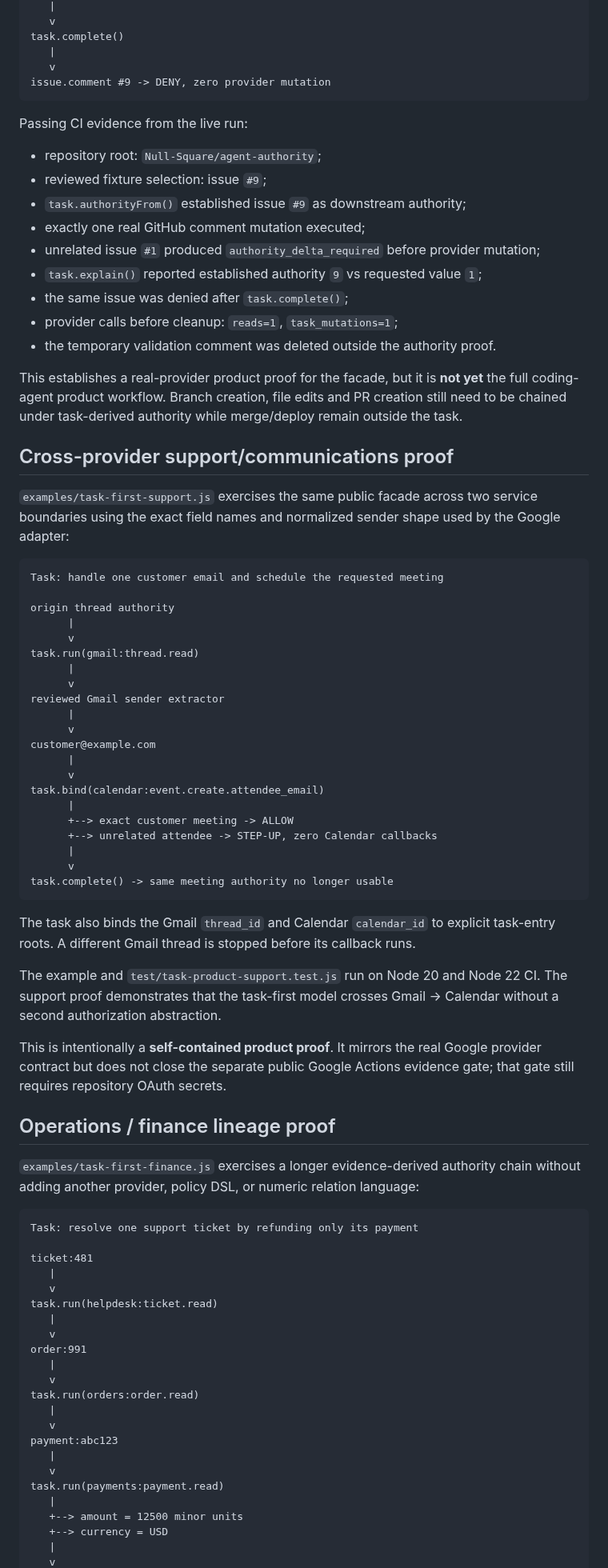
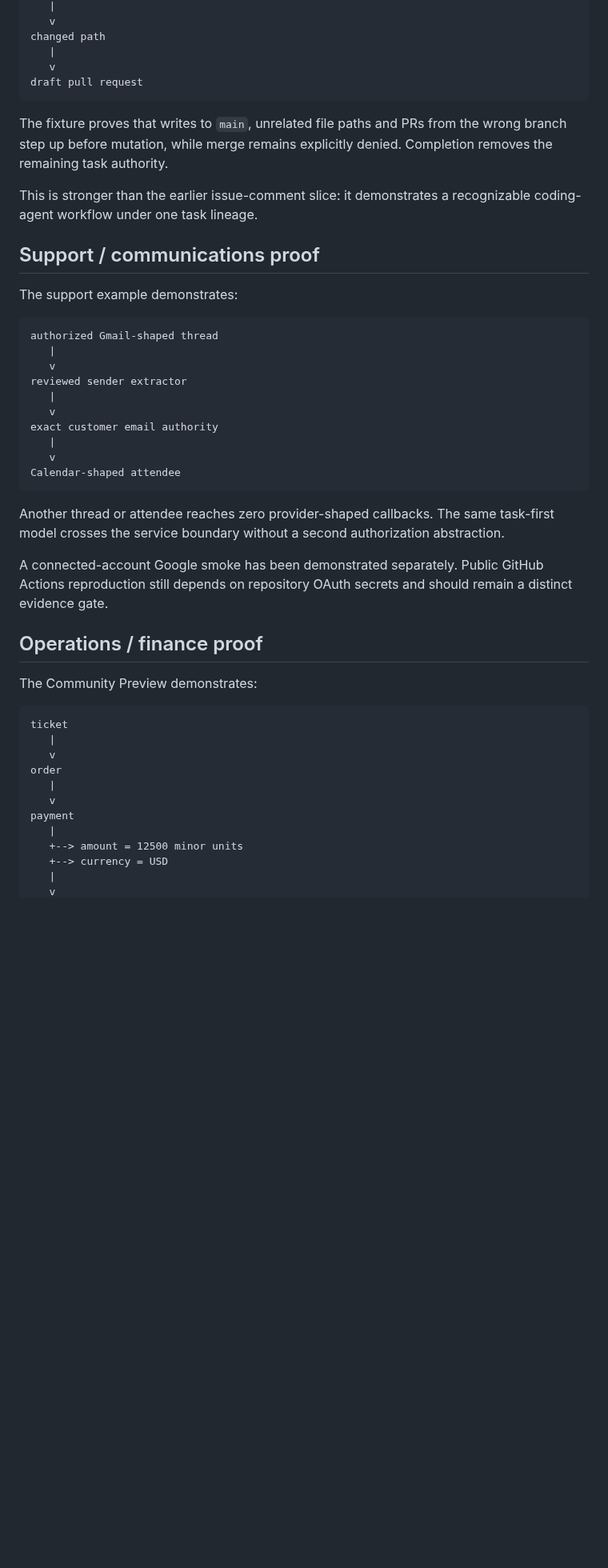
Before and after one commit to Null-Square/agent-authority, a Markdown page: docs/product-proof.md, the part around one of its changes. Shown at 80% size. Rendered like a GitHub page; blank space fills up the shorter version.

Commit message:
docs: redefine product proof for community preview

````diff
--- a/docs/product-proof.md
+++ b/docs/product-proof.md
@@ -103,82 +125,48 @@ issue #9 becomes downstream task authority
    |
    v
-task.complete()
+changed path
    |
    v
-issue.comment #9 -> DENY, zero provider mutation
+draft pull request
 ```
 
-Passing CI evidence from the live run:
+The fixture proves that writes to `main`, unrelated file paths and PRs from the wrong branch step up before mutation, while merge remains explicitly denied. Completion removes the remaining task authority.
 
-- repository root: `Null-Square/agent-authority`;
-- reviewed fixture selection: issue `#9`;
-- `task.authorityFrom()` established issue `#9` as downstream authority;
-- exactly one real GitHub comment mutation executed;
-- unrelated issue `#1` produced `authority_delta_required` before provider mutation;
-- `task.explain()` reported established authority `9` vs requested value `1`;
-- the same issue was denied after `task.complete()`;
-- provider calls before cleanup: `reads=1`, `task_mutations=1`;
-- the temporary validation comment was deleted outside the authority proof.
+This is stronger than the earlier issue-comment slice: it demonstrates a recognizable coding-agent workflow under one task lineage.
 
-This establishes a real-provider product proof for the facade, but it is **not yet** the full coding-agent product workflow. Branch creation, file edits and PR creation still need to be chained under task-derived authority while merge/deploy remain outside the task.
+## Support / communications proof
 
-## Cross-provider support/communications proof
-
-`examples/task-first-support.js` exercises the same public facade across two service boundaries using the exact field names and normalized sender shape used by the Google adapter:
+The support example demonstrates:
 
 ```text
-Task: handle one customer email and schedule the requested meeting
-
-origin thread authority
-      |
-      v
-task.run(gmail:thread.read)
-      |
-      v
-reviewed Gmail sender extractor
-      |
-      v
-customer@example.com
-      |
-      v
-task.bind(calendar:event.create.attendee_email)
-      |
-      +--> exact customer meeting -> ALLOW
-      +--> unrelated attendee -> STEP-UP, zero Calendar callbacks
-      |
-      v
-task.complete() -> same meeting authority no longer usable
+authorized Gmail-shaped thread
+   |
+   v
+reviewed sender extractor
+   |
+   v
+exact customer email authority
+   |
+   v
+Calendar-shaped attendee
 ```
 
-The task also binds the Gmail `thread_id` and Calendar `calendar_id` to explicit task-entry roots. A different Gmail thread is stopped before its callback runs.
+Another thread or attendee reaches zero provider-shaped callbacks. The same task-first model crosses the service boundary without a second authorization abstraction.
 
-The example and `test/task-product-support.test.js` run on Node 20 and Node 22 CI. The support proof demonstrates that the task-first model crosses Gmail -> Calendar without a second authorization abstraction.
+A connected-account Google smoke has been demonstrated separately. Public GitHub Actions reproduction still depends on repository OAuth secrets and should remain a distinct evidence gate.
 
-This is intentionally a **self-contained product proof**. It mirrors the real Google provider contract but does not close the separate public Google Actions evidence gate; that gate still requires repository OAuth secrets.
+## Operations / finance proof
 
-## Operations / finance lineage proof
-
-`examples/task-first-finance.js` exercises a longer evidence-derived authority chain without adding another provider, policy DSL, or numeric relation language:
+The Community Preview demonstrates:
 
 ```text
-Task: resolve one support ticket by refunding only its payment
-
-ticket:481
+ticket
    |
    v
-task.run(helpdesk:ticket.read)
+order
    |
    v
-order:991
-   |
-   v
-task.run(orders:order.read)
-   |
-   v
-payment:abc123
-   |
-   v
-task.run(payments:payment.read)
+payment
    |
    +--> amount = 12500 minor units
    +--> currency = USD
````
Also changed, not shown: other parts of docs/product-proof.md (+103 -119 lines).
